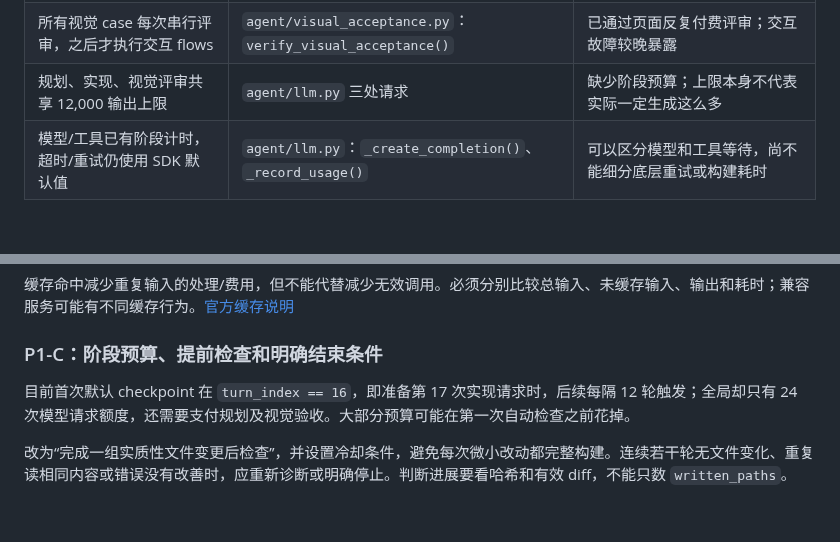
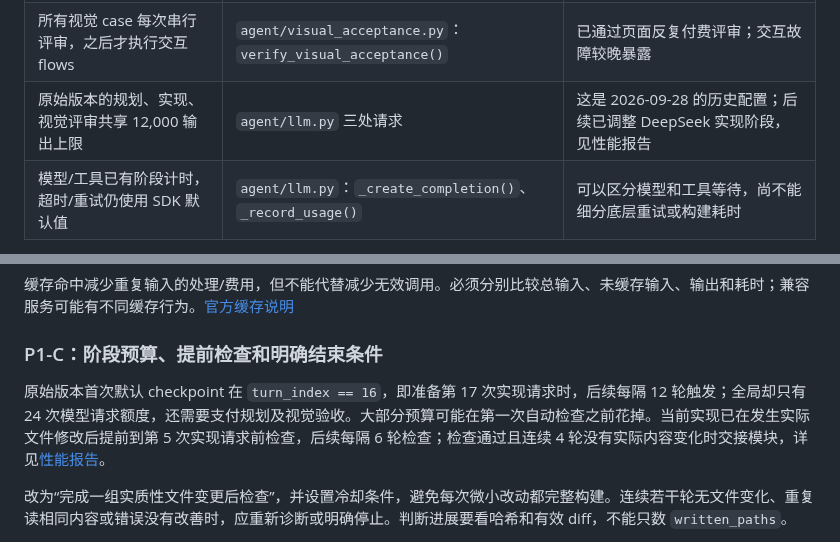
Before and after one commit to Die4U23/arcbench-agent, a Markdown page: docs/PERFORMANCE_OPTIMIZATION.md, 2 parts joined by grey strips. Drawn GitHub-style; blank space fills up the shorter version.

```diff
--- a/docs/PERFORMANCE_OPTIMIZATION.md
+++ b/docs/PERFORMANCE_OPTIMIZATION.md
@@ -34,7 +34,7 @@
 | 每次验证扫描多个包并串行执行 build/test | `agent/verify.py`：`verify_project()` | 与模型刚执行的检查可能重复；根脚本若调用子包还可能重复执行 |
 | 基础检查通过后才进入视觉验收 | `agent/orchestrator.py`：`verify_current_project()` | 基础失败不会触发视觉模型评审；完整验收仍保留 |
 | 所有视觉 case 每次串行评审，之后才执行交互 flows | `agent/visual_acceptance.py`：`verify_visual_acceptance()` | 已通过页面反复付费评审；交互故障较晚暴露 |
-| 规划、实现、视觉评审共享 12,000 输出上限 | `agent/llm.py` 三处请求 | 缺少阶段预算；上限本身不代表实际一定生成这么多 |
+| 原始版本的规划、实现、视觉评审共享 12,000 输出上限 | `agent/llm.py` 三处请求 | 这是 2026-09-28 的历史配置；后续已调整 DeepSeek 实现阶段，见性能报告 |
 | 模型/工具已有阶段计时，超时/重试仍使用 SDK 默认值 | `agent/llm.py`：`_create_completion()`、`_record_usage()` | 可以区分模型和工具等待，尚不能细分底层重试或构建耗时 |
 
 本地安装的 SDK 常量为 600 秒默认超时、2 次默认重试。它们是本地依赖证据，不能证明平台依赖或历史慢请求正是这个原因。项目的 24 次请求上限统计客户端调用次数，不等于底层 HTTP 尝试次数。
@@ -97,7 +97,7 @@ DeepSeek 官方说明，带工具调用的思考模式需要回传相应 `reason
 
 ### P1-C：阶段预算、提前检查和明确结束条件
 
-目前首次默认 checkpoint 在 `turn_index == 16`，即准备第 17 次实现请求时，后续每隔 12 轮触发；全局却只有 24 次模型请求额度，还需要支付规划及视觉验收。大部分预算可能在第一次自动检查之前花掉。
+原始版本首次默认 checkpoint 在 `turn_index == 16`，即准备第 17 次实现请求时，后续每隔 12 轮触发；全局却只有 24 次模型请求额度，还需要支付规划及视觉验收。大部分预算可能在第一次自动检查之前花掉。当前实现已在发生实际文件修改后提前到第 5 次实现请求前检查，后续每隔 6 轮检查；检查通过且连续 4 轮没有实际内容变化时交接模块，详见[性能报告](PERFORMANCE_REPORT.md)。
 
 改为“完成一组实质性文件变更后检查”，并设置冷却条件，避免每次微小改动都完整构建。连续若干轮无文件变化、重复读相同内容或错误没有改善时，应重新诊断或明确停止。判断进展要看哈希和有效 diff，不能只数 `written_paths`。
 
```
Also changed, not shown: docs/PERFORMANCE_REPORT.md (+15 -0 lines), docs/performance/convergence-curve.png (added), 7 other files.
